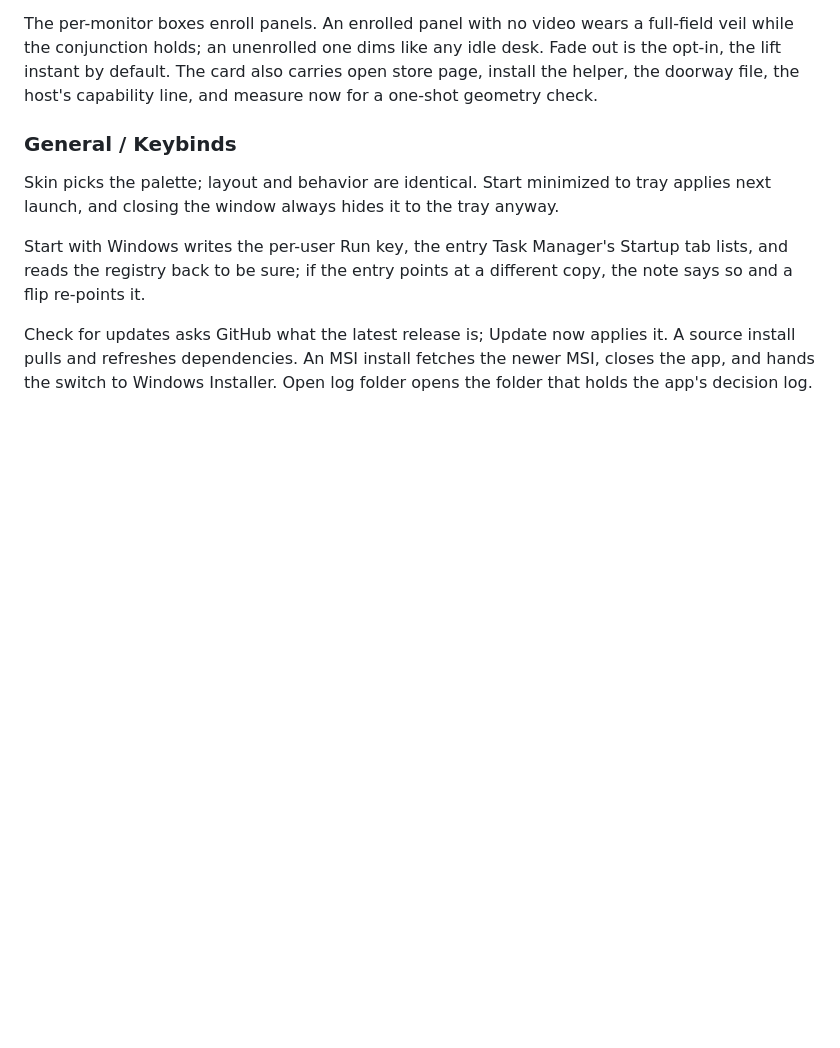
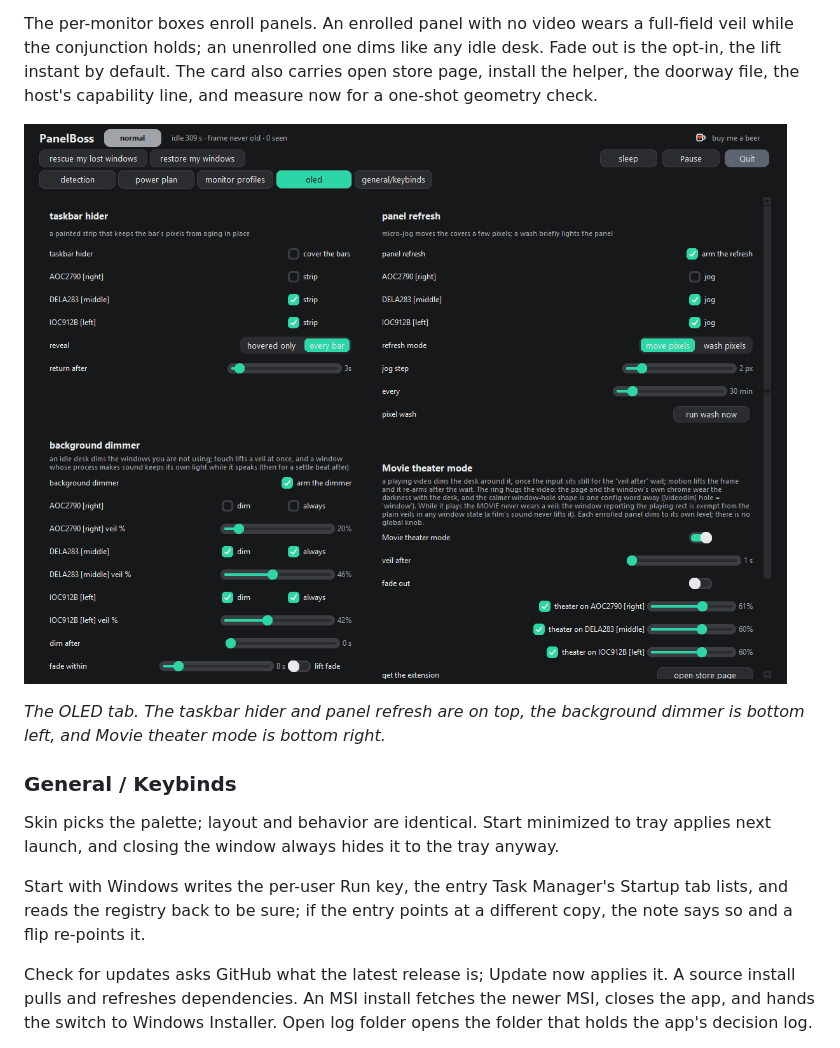
Before and after one commit to Nocterrible/panelboss, a Markdown page: README.md, the part around the change printed below. GitHub-like rendering; pictures changed too: docs/screenshots/oled-theater.png (added); blank space fills up the shorter version.

```diff
--- a/README.md
+++ b/README.md
@@ -278,6 +293,11 @@ full-field veil while the conjunction holds; an unenrolled one dims like any idl
 desk. Fade out is the opt-in, the lift instant by default. The card also carries
 open store page, install the helper, the doorway file, the host's capability line,
 and measure now for a one-shot geometry check.
+
+![The OLED tab: the taskbar hider, the background dimmer, and the Movie theater mode card](docs/screenshots/oled-theater.png)
+
+*The OLED tab. The taskbar hider and panel refresh are on top, the background
+dimmer is bottom left, and Movie theater mode is bottom right.*
 
 ### General / Keybinds
 
```
Also changed, not shown: other parts of README.md (+20 -0 lines), docs/screenshots/detection-tab.png (added), docs/screenshots/general-keybinds.png (added), docs/screenshots/monitor-profiles.png (added), docs/screenshots/movie-theater.gif (added), 2 other files.
